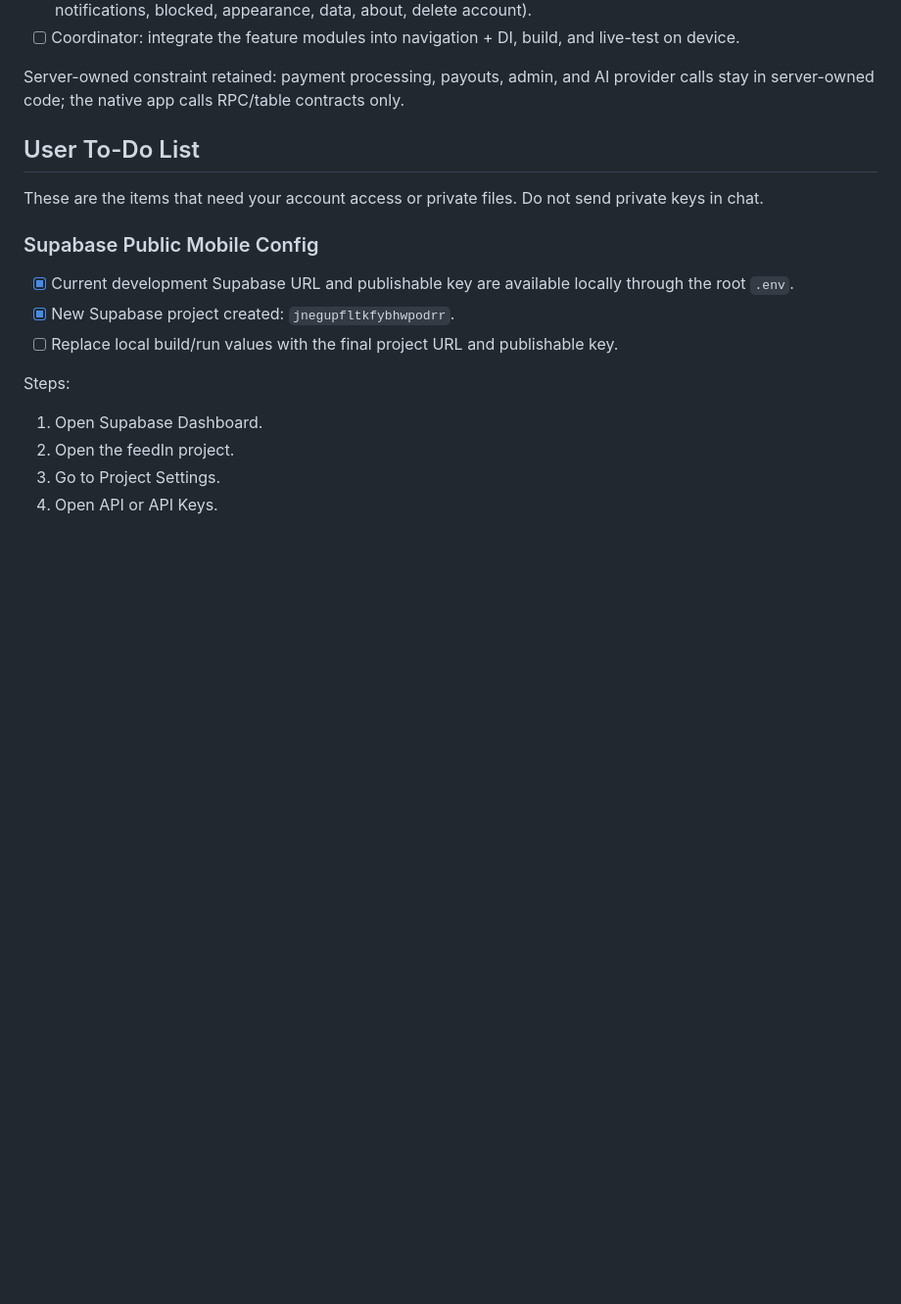
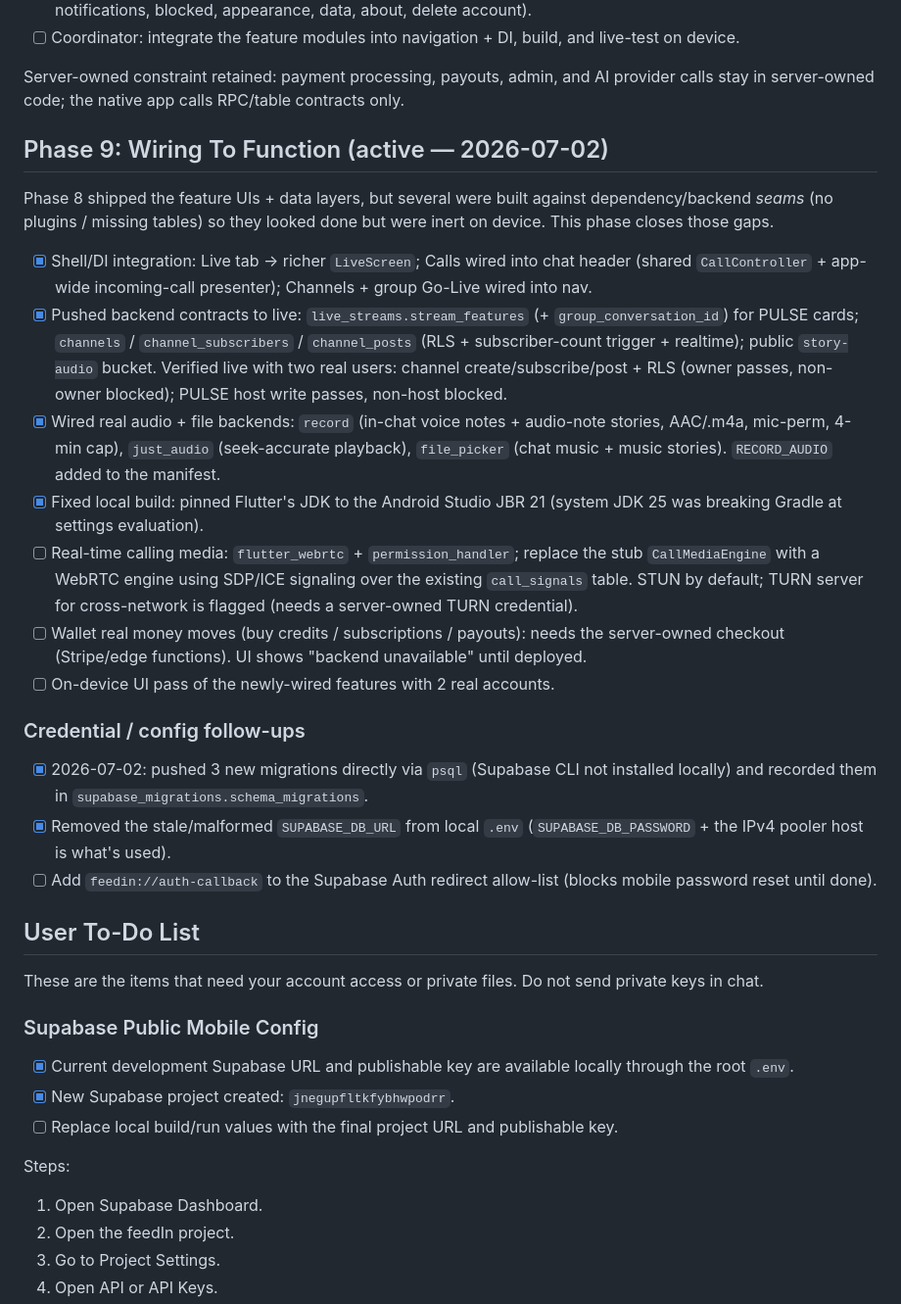
Before and after one commit to donvip1/feedinbeta, a Markdown page: FEEDIN_NATIVE_BUILD_CHECKLIST.md, the part around the change. Shown at 98% size. Drawn GitHub-style; blank space fills up the shorter version.

Commit message:
Checklist: record Phase 9 wiring + live verification of new features
Co-Authored-By: Claude Opus 4.8 <noreply@anthropic.com>

```diff
--- a/FEEDIN_NATIVE_BUILD_CHECKLIST.md
+++ b/FEEDIN_NATIVE_BUILD_CHECKLIST.md
@@ -193,6 +193,44 @@ navigation + DI, builds, and live-tests on device.
 - [ ] Coordinator: integrate the feature modules into navigation + DI, build, and live-test on device.
 
 Server-owned constraint retained: payment processing, payouts, admin, and AI provider calls stay in server-owned code; the native app calls RPC/table contracts only.
+
+## Phase 9: Wiring To Function (active — 2026-07-02)
+
+Phase 8 shipped the feature UIs + data layers, but several were built against
+dependency/backend *seams* (no plugins / missing tables) so they looked done
+but were inert on device. This phase closes those gaps.
+
+- [x] Shell/DI integration: Live tab -> richer `LiveScreen`; Calls wired into
+      chat header (shared `CallController` + app-wide incoming-call presenter);
+      Channels + group Go-Live wired into nav.
+- [x] Pushed backend contracts to live: `live_streams.stream_features`
+      (+ `group_conversation_id`) for PULSE cards; `channels` /
+      `channel_subscribers` / `channel_posts` (RLS + subscriber-count trigger +
+      realtime); public `story-audio` bucket. Verified live with two real users:
+      channel create/subscribe/post + RLS (owner passes, non-owner blocked);
+      PULSE host write passes, non-host blocked.
+- [x] Wired real audio + file backends: `record` (in-chat voice notes +
+      audio-note stories, AAC/.m4a, mic-perm, 4-min cap), `just_audio`
+      (seek-accurate playback), `file_picker` (chat music + music stories).
+      `RECORD_AUDIO` added to the manifest.
+- [x] Fixed local build: pinned Flutter's JDK to the Android Studio JBR 21
+      (system JDK 25 was breaking Gradle at settings evaluation).
+- [ ] Real-time calling media: `flutter_webrtc` + `permission_handler`; replace
+      the stub `CallMediaEngine` with a WebRTC engine using SDP/ICE signaling
+      over the existing `call_signals` table. STUN by default; TURN server for
+      cross-network is flagged (needs a server-owned TURN credential).
+- [ ] Wallet real money moves (buy credits / subscriptions / payouts): needs
+      the server-owned checkout (Stripe/edge functions). UI shows "backend
+      unavailable" until deployed.
+- [ ] On-device UI pass of the newly-wired features with 2 real accounts.
+
+### Credential / config follow-ups
+- [x] 2026-07-02: pushed 3 new migrations directly via `psql` (Supabase CLI not
+      installed locally) and recorded them in `supabase_migrations.schema_migrations`.
+- [x] Removed the stale/malformed `SUPABASE_DB_URL` from local `.env`
+      (`SUPABASE_DB_PASSWORD` + the IPv4 pooler host is what's used).
+- [ ] Add `feedin://auth-callback` to the Supabase Auth redirect allow-list
+      (blocks mobile password reset until done).
 
 ## User To-Do List
 
```
